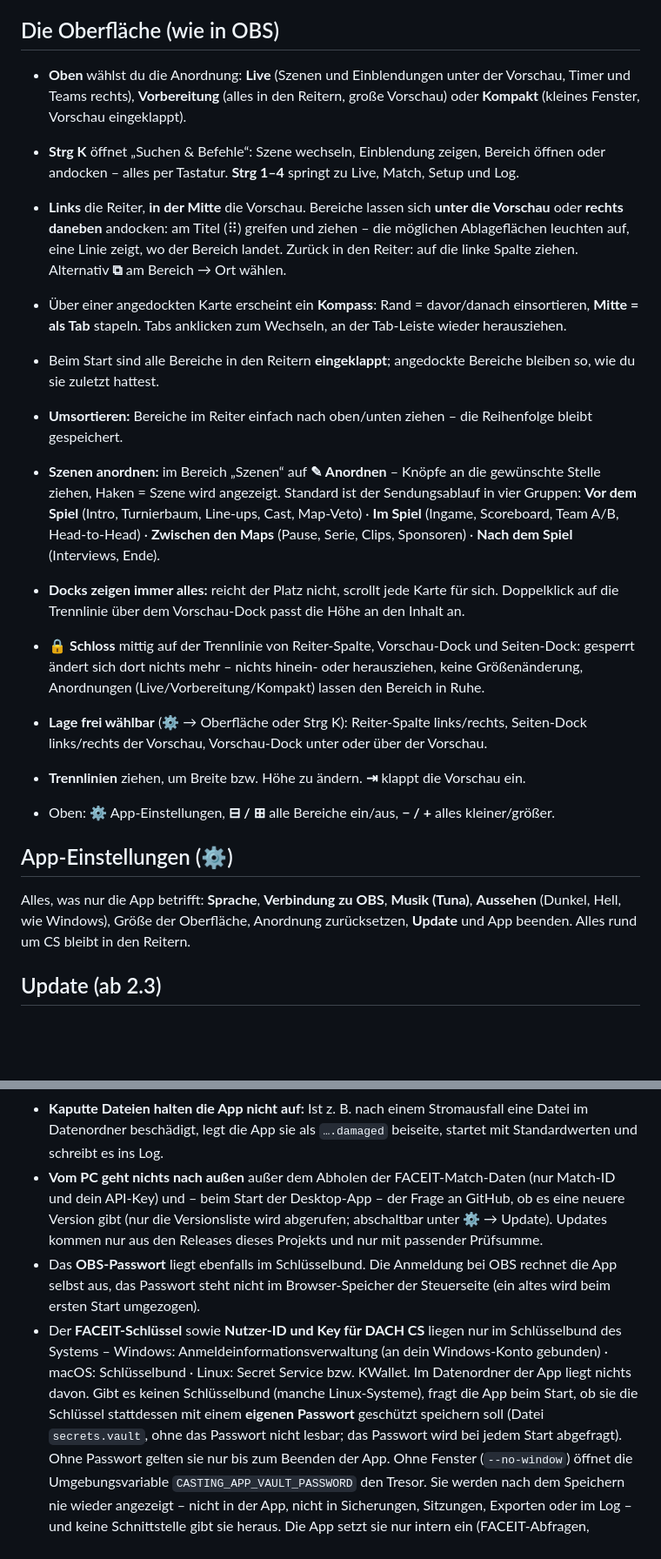
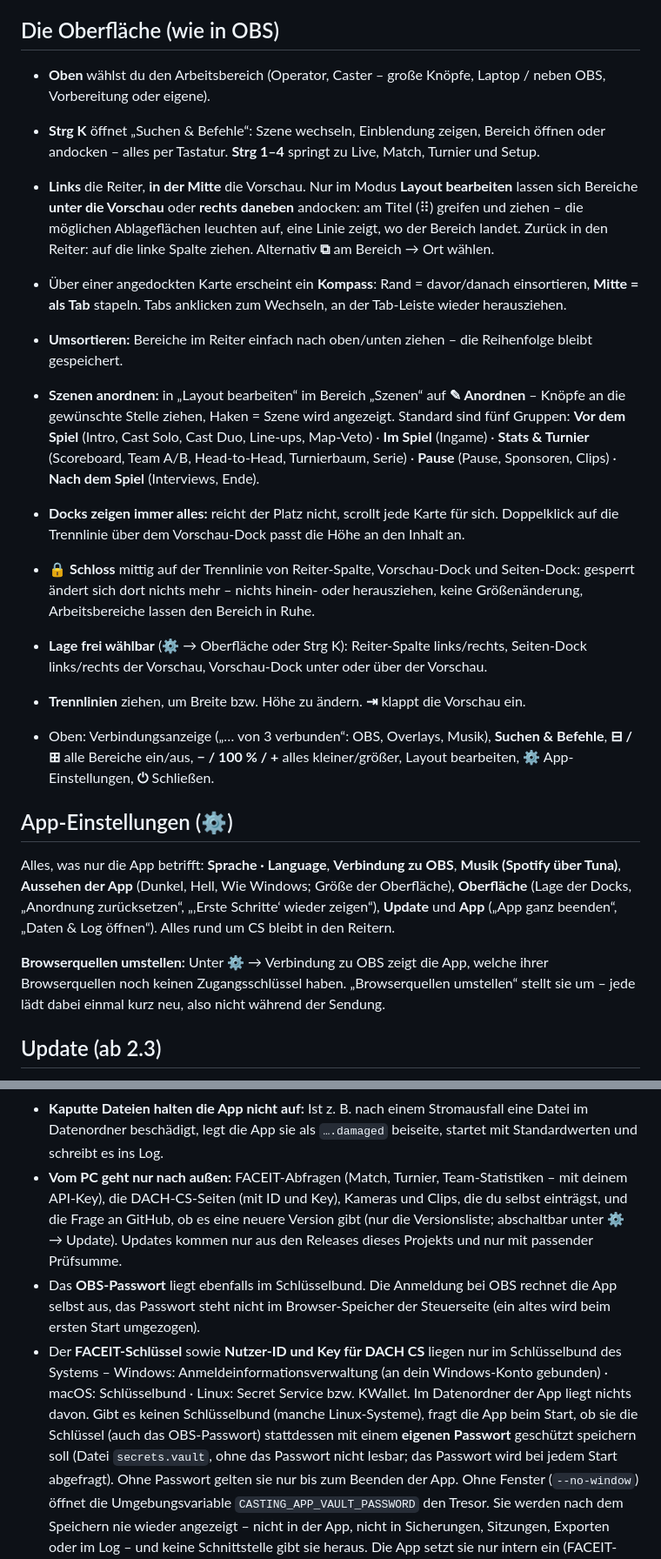
Before and after one commit to 29j2003/casting-app, a Markdown page: LIESMICH.md, 2 parts joined by grey strips. Shown at 87% size. Drawn GitHub-style; blank space fills up the shorter version.

```diff
--- a/LIESMICH.md
+++ b/LIESMICH.md
@@ -164,34 +191,40 @@ In der Szene **Ingame** weichen alle Positionen dem Spiel-HUD aus (Minimap, Scor
 
 ## Die Oberfläche (wie in OBS)
 
-* **Oben** wählst du die Anordnung: **Live** (Szenen und Einblendungen unter der Vorschau, Timer und Teams rechts),
-  **Vorbereitung** (alles in den Reitern, große Vorschau) oder **Kompakt** (kleines Fenster, Vorschau eingeklappt).
+* **Oben** wählst du den Arbeitsbereich (Operator, Caster – große Knöpfe, Laptop / neben OBS, Vorbereitung oder eigene).
 * **Strg K** öffnet „Suchen & Befehle“: Szene wechseln, Einblendung zeigen, Bereich öffnen oder andocken – alles per Tastatur.
-  **Strg 1–4** springt zu Live, Match, Setup und Log.
+  **Strg 1–4** springt zu Live, Match, Turnier und Setup.
 
-* **Links** die Reiter, **in der Mitte** die Vorschau. Bereiche lassen sich **unter die Vorschau** oder **rechts daneben** andocken:
+* **Links** die Reiter, **in der Mitte** die Vorschau. Nur im Modus **Layout bearbeiten** lassen sich Bereiche **unter die Vorschau** oder **rechts daneben** andocken:
   am Titel (⠿) greifen und ziehen – die möglichen Ablageflächen leuchten auf, eine Linie zeigt, wo der Bereich landet.
   Zurück in den Reiter: auf die linke Spalte ziehen. Alternativ **⧉** am Bereich → Ort wählen.
 * Über einer angedockten Karte erscheint ein **Kompass**: Rand = davor/danach einsortieren, **Mitte = als Tab** stapeln.
   Tabs anklicken zum Wechseln, an der Tab-Leiste wieder herausziehen.
-* Beim Start sind alle Bereiche in den Reitern **eingeklappt**; angedockte Bereiche bleiben so, wie du sie zuletzt hattest.
 * **Umsortieren:** Bereiche im Reiter einfach nach oben/unten ziehen – die Reihenfolge bleibt gespeichert.
-* **Szenen anordnen:** im Bereich „Szenen“ auf **✎ Anordnen** – Knöpfe an die gewünschte Stelle ziehen, Haken = Szene wird angezeigt.
-  Standard ist der Sendungsablauf in vier Gruppen: **Vor dem Spiel** (Intro, Turnierbaum, Line-ups, Cast, Map-Veto) · **Im Spiel**
-  (Ingame, Scoreboard, Team A/B, Head-to-Head) · **Zwischen den Maps** (Pause, Serie, Clips, Sponsoren) · **Nach dem Spiel** (Interviews, Ende).
+* **Szenen anordnen:** in „Layout bearbeiten“ im Bereich „Szenen“ auf **✎ Anordnen** – Knöpfe an die gewünschte Stelle ziehen, Haken = Szene wird angezeigt.
+  Standard sind fünf Gruppen: **Vor dem Spiel** (Intro, Cast Solo, Cast Duo, Line-ups, Map-Veto) · **Im Spiel** (Ingame) ·
+  **Stats & Turnier** (Scoreboard, Team A/B, Head-to-Head, Turnierbaum, Serie) · **Pause** (Pause, Sponsoren, Clips) ·
+  **Nach dem Spiel** (Interviews, Ende).
 * **Docks zeigen immer alles:** reicht der Platz nicht, scrollt jede Karte für sich. Doppelklick auf die Trennlinie über dem
   Vorschau-Dock passt die Höhe an den Inhalt an.
 * **🔒 Schloss** mittig auf der Trennlinie von Reiter-Spalte, Vorschau-Dock und Seiten-Dock: gesperrt ändert sich dort nichts mehr –
-  nichts hinein- oder herausziehen, keine Größenänderung, Anordnungen (Live/Vorbereitung/Kompakt) lassen den Bereich in Ruhe.
+  nichts hinein- oder herausziehen, keine Größenänderung, Arbeitsbereiche lassen den Bereich in Ruhe.
 * **Lage frei wählbar** (⚙ → Oberfläche oder Strg K): Reiter-Spalte links/rechts, Seiten-Dock links/rechts der Vorschau,
   Vorschau-Dock unter oder über der Vorschau.
 * **Trennlinien** ziehen, um Breite bzw. Höhe zu ändern. **⇥** klappt die Vorschau ein.
-* Oben: **⚙** App-Einstellungen, **⊟ / ⊞** alle Bereiche ein/aus, **− / +** alles kleiner/größer.
+* Oben: Verbindungsanzeige („… von 3 verbunden“: OBS, Overlays, Musik), **Suchen & Befehle**, **⊟ / ⊞** alle Bereiche
+  ein/aus, **− / 100 % / +** alles kleiner/größer, Layout bearbeiten, **⚙** App-Einstellungen, **⏻** Schließen.
 
 ## App-Einstellungen (⚙)
 
-Alles, was nur die App betrifft: **Sprache**, **Verbindung zu OBS**, **Musik (Tuna)**, **Aussehen** (Dunkel, Hell, wie Windows),
-Größe der Oberfläche, Anordnung zurücksetzen, **Update** und App beenden. Alles rund um CS bleibt in den Reitern.
+Alles, was nur die App betrifft: **Sprache · Language**, **Verbindung zu OBS**, **Musik (Spotify über Tuna)**,
+**Aussehen der App** (Dunkel, Hell, Wie Windows; Größe der Oberfläche), **Oberfläche** (Lage der Docks, „Anordnung
+zurücksetzen“, „‚Erste Schritte‘ wieder zeigen“), **Update** und **App** („App ganz beenden“, „Daten & Log öffnen“).
+Alles rund um CS bleibt in den Reitern.
+
+**Browserquellen umstellen:** Unter ⚙ → Verbindung zu OBS zeigt die App, welche ihrer Browserquellen noch keinen
+Zugangsschlüssel haben. „Browserquellen umstellen“ stellt sie um – jede lädt dabei einmal kurz neu, also nicht während
+der Sendung.
 
 ## Update (ab 2.3)
 
@@ -282,15 +317,15 @@ Die macOS-App ist nur ad-hoc signiert (ohne Apple-Konto); die Beglaubigung durch
   (der Link gilt einmal und 2 Minuten – im Browser-Verlauf ist er danach wertlos).
 * **Kaputte Dateien halten die App nicht auf:** Ist z. B. nach einem Stromausfall eine Datei im Datenordner beschädigt,
   legt die App sie als `….damaged` beiseite, startet mit Standardwerten und schreibt es ins Log.
-* **Vom PC geht nichts nach außen** außer dem Abholen der FACEIT-Match-Daten (nur Match-ID und dein API-Key) und – beim
-  Start der Desktop-App – der Frage an GitHub, ob es eine neuere Version gibt (nur die Versionsliste wird abgerufen;
-  abschaltbar unter ⚙ → Update). Updates kommen nur aus den Releases dieses Projekts und nur mit passender Prüfsumme.
+* **Vom PC geht nur nach außen:** FACEIT-Abfragen (Match, Turnier, Team-Statistiken – mit deinem API-Key), die
+  DACH-CS-Seiten (mit ID und Key), Kameras und Clips, die du selbst einträgst, und die Frage an GitHub, ob es eine
+  neuere Version gibt (nur die Versionsliste; abschaltbar unter ⚙ → Update). Updates kommen nur aus den Releases dieses Projekts und nur mit passender Prüfsumme.
 * Das **OBS-Passwort** liegt ebenfalls im Schlüsselbund. Die Anmeldung bei OBS rechnet die App selbst aus, das Passwort
   steht nicht im Browser-Speicher der Steuerseite (ein altes wird beim ersten Start umgezogen).
 * Der **FACEIT-Schlüssel** sowie **Nutzer-ID und Key für DACH CS** liegen nur im Schlüsselbund des Systems – Windows:
   Anmeldeinformationsverwaltung (an dein Windows-Konto gebunden) · macOS: Schlüsselbund · Linux: Secret Service bzw. KWallet.
   Im Datenordner der App liegt nichts davon. Gibt es keinen Schlüsselbund (manche Linux-Systeme), fragt die App beim Start,
-  ob sie die Schlüssel stattdessen mit einem **eigenen Passwort** geschützt speichern soll (Datei `secrets.vault`,
+  ob sie die Schlüssel (auch das OBS-Passwort) stattdessen mit einem **eigenen Passwort** geschützt speichern soll (Datei `secrets.vault`,
   ohne das Passwort nicht lesbar; das Passwort wird bei jedem Start abgefragt). Ohne Passwort gelten sie nur bis zum
   Beenden der App. Ohne Fenster (`--no-window`) öffnet die Umgebungsvariable `CASTING_APP_VAULT_PASSWORD` den Tresor. Sie werden nach dem Speichern nie wieder angezeigt –
   nicht in der App, nicht in Sicherungen, Sitzungen, Exporten oder im Log – und keine Schnittstelle gibt sie heraus.
```
Also changed, not shown: other parts of LIESMICH.md (+54 -25 lines), ENTWICKLUNG.md (+8 -1 lines).
